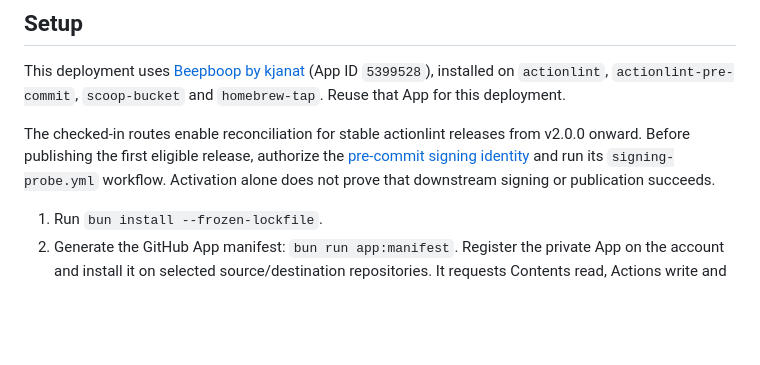
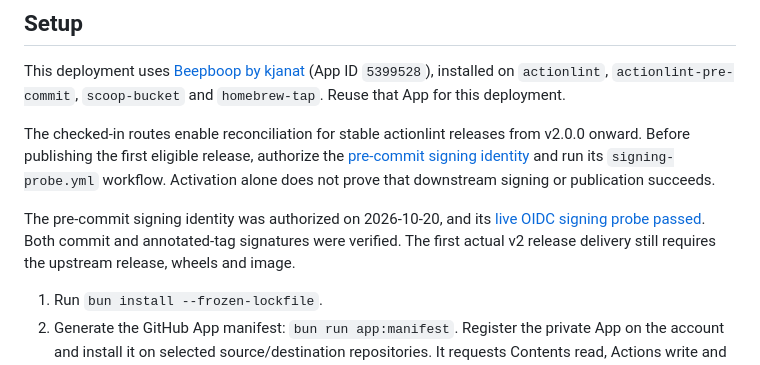
Before and after one commit to kjanat/beepboop, a Markdown page: README.md, the part around the change. Rendered like a GitHub page; blank space fills up the shorter version.

Commit message:
docs: record successful live signing verification
Link the OIDC commit and tag signing proof. Distinguish that result from
the first upstream v2 release delivery.

```diff
--- a/README.md
+++ b/README.md
@@ -71,6 +71,11 @@ v2.0.0 onward. Before publishing the first eligible release, authorize the
 and run its `signing-probe.yml` workflow. Activation alone does not prove that
 downstream signing or publication succeeds.
 
+The pre-commit signing identity was authorized on 2026-10-20, and its
+[live OIDC signing probe passed](https://github.com/kjanat/actionlint-pre-commit/actions/runs/39469327500/attempts/2).
+Both commit and annotated-tag signatures were verified. The first actual v2
+release delivery still requires the upstream release, wheels and image.
+
 1. Run `bun install --frozen-lockfile`.
 2. Generate the GitHub App manifest: `bun run app:manifest`. Register the private
    App on the account and install it on selected source/destination repositories.
```
